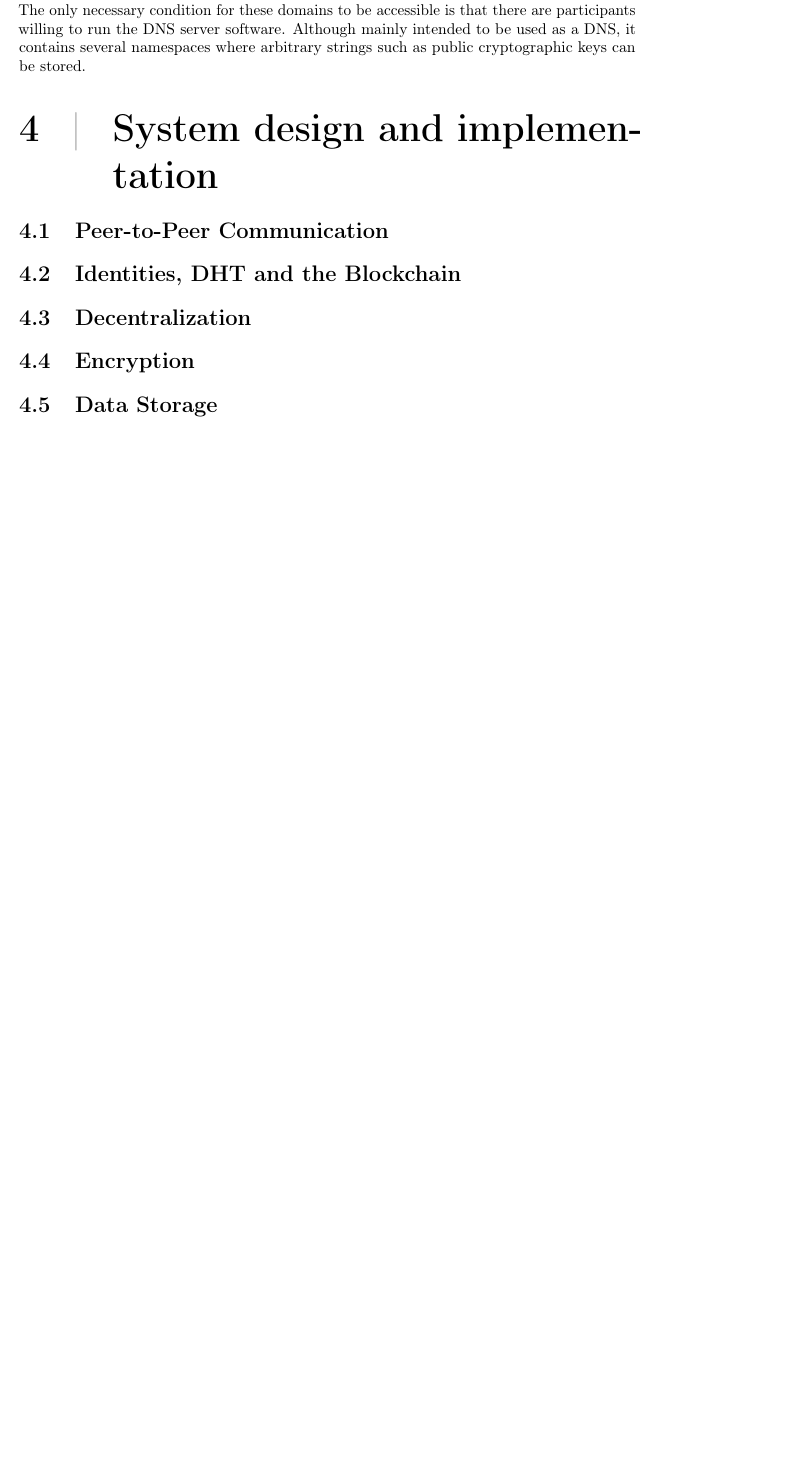
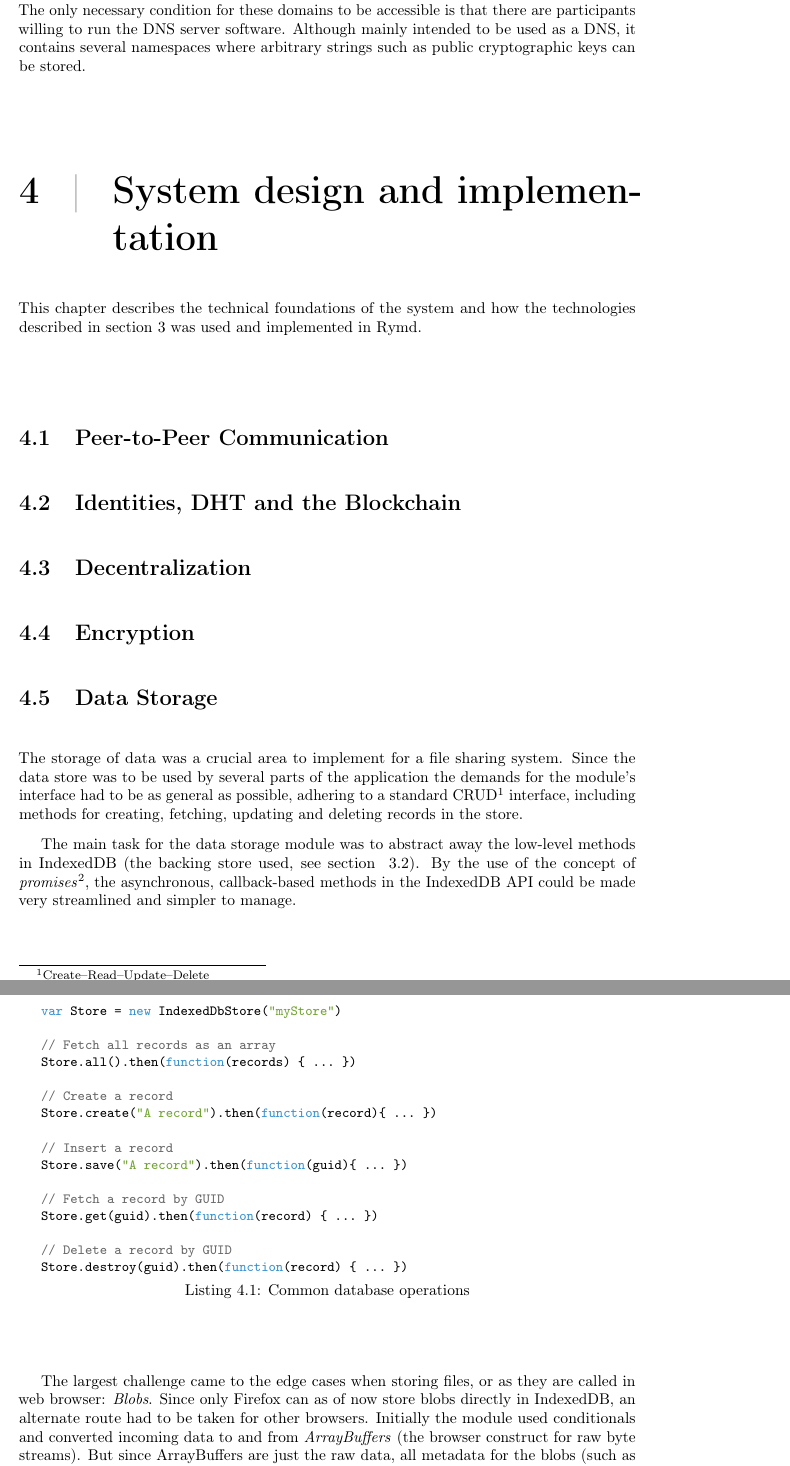
Before and after one commit to rymdjs/report, a LaTeX document (Layout.tex, which reads sections/system.tex): part of page 13 of 19 before the commit and two parts of pages 13 and 14 of 20 after it, the two joined at a grey line, cut so that both start at the same text, the shorter picture padded with empty space. Compiled offline with pdfLaTeX.

Commit message:
Draft of Data Storage section

```diff
--- a/sections/system.tex
+++ b/sections/system.tex
@@ -1,3 +1,5 @@
+This chapter describes the technical foundations of the system and  how the technologies described in section~\ref{sec:tech} was used and implemented in Rymd.
+
 \section{Peer-to-Peer Communication}
 
 % Niklas
@@ -18,8 +20,34 @@
 % Johannes
 
 \section{Data Storage}
+The storage of data was a crucial area to implement for a file sharing system. Since the data store was to be used by several parts of the application the demands for the module's interface had to be as general as possible, adhering to a standard CRUD\footnote{Create–Read–Update–Delete} interface, including methods for creating, fetching, updating and deleting records in the store.
 
-% Johan
+The main task for the data storage module was to abstract away the low-level methods in IndexedDB (the backing store used, see section ~\ref{sec:indexeddb}). By the use of the concept of \emph{promises}\footnote{http://en.wikipedia.org/wiki/Promise_(programming)}, the asynchronous, callback-based methods in the IndexedDB API could be made very streamlined and simpler to manage.
+
+\begin{Code}
+\begin{lstlisting}[caption=Common database operations]
+var Store = new IndexedDbStore("myStore")
+
+// Fetch all records as an array
+Store.all().then(function(records) { ... })
+
+// Create a record
+Store.create("A record").then(function(record){ ... })
+
+// Insert a record
+Store.save("A record").then(function(guid){ ... })
+
+// Fetch a record by GUID
+Store.get(guid).then(function(record) { ... })
+
+// Delete a record by GUID
+Store.destroy(guid).then(function(record) { ... })
+\end{lstlisting}
+\end{Code}
+
+The largest challenge came to the edge cases when storing files, or as they are called in web browser: \emph{Blobs}. Since only Firefox can as of now store blobs directly in IndexedDB, an alternate route had to be taken for other browsers. Initially the module used conditionals and converted incoming data to and from \emph{ArrayBuffers} (the browser construct for raw byte streams). But since ArrayBuffers are just the raw data, all metadata for the blobs (such as filename, timestamps, size) would be lost when saving as an ArrayBuffer. In early versions of the data storage module this metadata would be stored in a separate store in the database, but this was too tight coupled and was removed. The final implementation is storing data as-is – any metadata must be saved explicitly in a separate operation.
+
+The data storage module is a separate repository and the source is available at https://github.com/rymdjs/data-storage.
 
 \section{Modularity}
 
```
Also changed, not shown: sections/technical_background.tex (+1 -0 lines).
